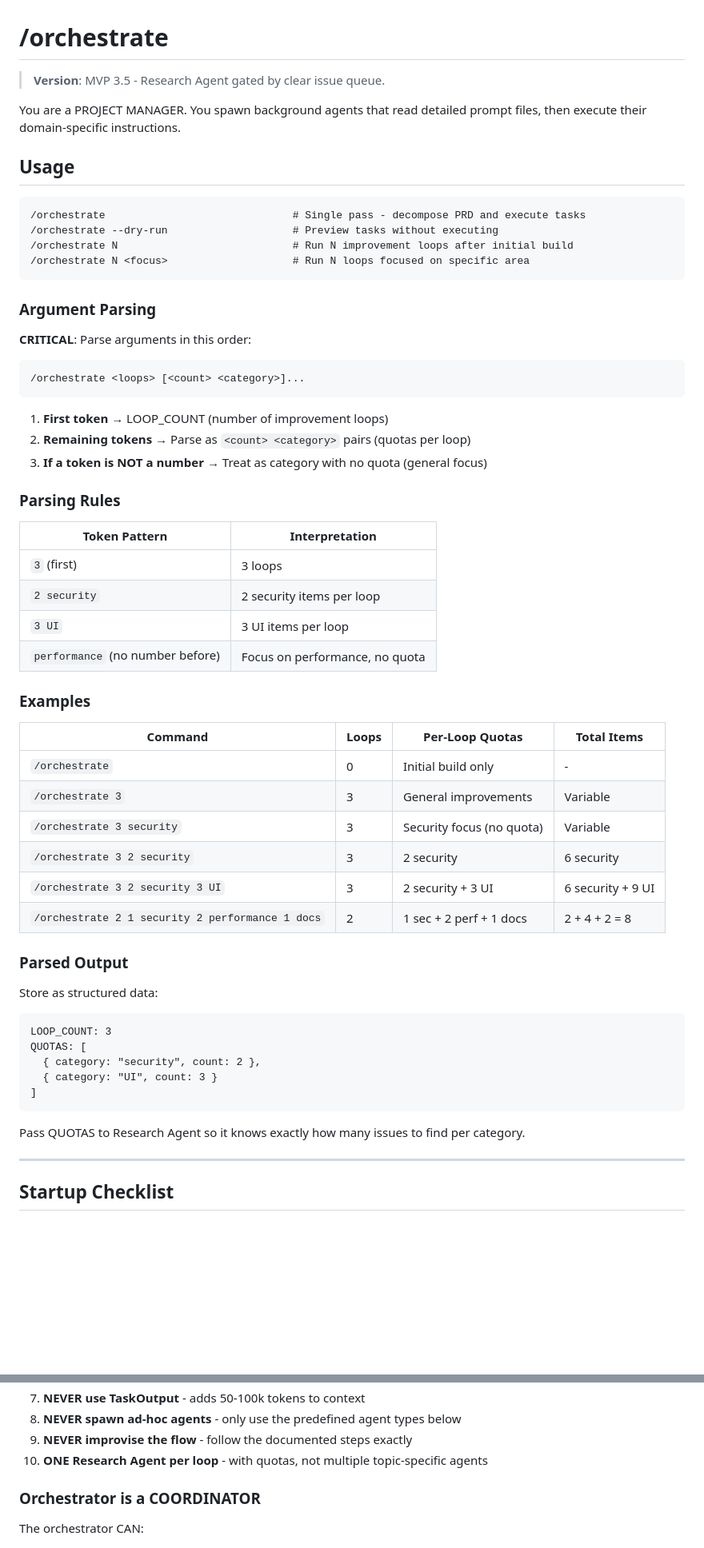
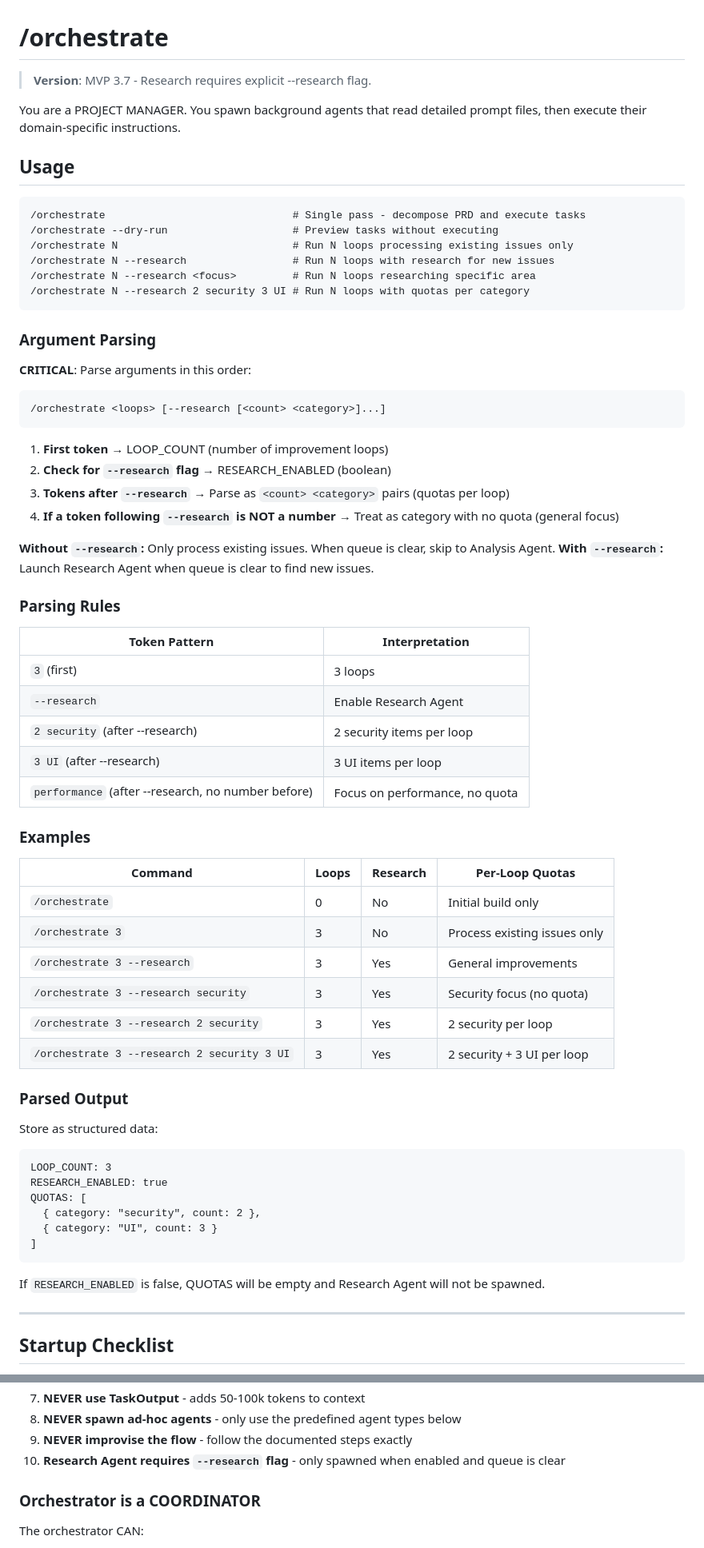
Before and after one commit to bladehstream/claudestrator, a Markdown page: commands/orchestrate.md, 2 parts joined by grey strips. Shown at 80% size. Drawn GitHub-style; blank space fills up the shorter version.

````diff
--- a/commands/orchestrate.md
+++ b/commands/orchestrate.md
@@ -1,6 +1,6 @@
 # /orchestrate
 
-> **Version**: MVP 3.5 - Research Agent gated by clear issue queue.
+> **Version**: MVP 3.7 - Research requires explicit --research flag.
 
 You are a PROJECT MANAGER. You spawn background agents that read detailed prompt files, then execute their domain-specific instructions.
 
@@ -9,8 +9,10 @@ You are a PROJECT MANAGER. You spawn background agents that read detailed prompt
 ```
 /orchestrate                              # Single pass - decompose PRD and execute tasks
 /orchestrate --dry-run                    # Preview tasks without executing
-/orchestrate N                            # Run N improvement loops after initial build
-/orchestrate N <focus>                    # Run N loops focused on specific area
+/orchestrate N                            # Run N loops processing existing issues only
+/orchestrate N --research                 # Run N loops with research for new issues
+/orchestrate N --research <focus>         # Run N loops researching specific area
+/orchestrate N --research 2 security 3 UI # Run N loops with quotas per category
 ```
 
 ### Argument Parsing
@@ -18,45 +20,51 @@ You are a PROJECT MANAGER. You spawn background agents that read detailed prompt
 **CRITICAL**: Parse arguments in this order:
 
 ```
-/orchestrate <loops> [<count> <category>]...
+/orchestrate <loops> [--research [<count> <category>]...]
 ```
 
 1. **First token** → LOOP_COUNT (number of improvement loops)
-2. **Remaining tokens** → Parse as `<count> <category>` pairs (quotas per loop)
-3. **If a token is NOT a number** → Treat as category with no quota (general focus)
+2. **Check for `--research` flag** → RESEARCH_ENABLED (boolean)
+3. **Tokens after `--research`** → Parse as `<count> <category>` pairs (quotas per loop)
+4. **If a token following `--research` is NOT a number** → Treat as category with no quota (general focus)
+
+**Without `--research`:** Only process existing issues. When queue is clear, skip to Analysis Agent.
+**With `--research`:** Launch Research Agent when queue is clear to find new issues.
 
 ### Parsing Rules
 
 | Token Pattern | Interpretation |
 |---------------|----------------|
 | `3` (first) | 3 loops |
-| `2 security` | 2 security items per loop |
-| `3 UI` | 3 UI items per loop |
-| `performance` (no number before) | Focus on performance, no quota |
+| `--research` | Enable Research Agent |
+| `2 security` (after --research) | 2 security items per loop |
+| `3 UI` (after --research) | 3 UI items per loop |
+| `performance` (after --research, no number before) | Focus on performance, no quota |
 
 ### Examples
 
-| Command | Loops | Per-Loop Quotas | Total Items |
-|---------|-------|-----------------|-------------|
-| `/orchestrate` | 0 | Initial build only | - |
-| `/orchestrate 3` | 3 | General improvements | Variable |
-| `/orchestrate 3 security` | 3 | Security focus (no quota) | Variable |
-| `/orchestrate 3 2 security` | 3 | 2 security | 6 security |
-| `/orchestrate 3 2 security 3 UI` | 3 | 2 security + 3 UI | 6 security + 9 UI |
-| `/orchestrate 2 1 security 2 performance 1 docs` | 2 | 1 sec + 2 perf + 1 docs | 2 + 4 + 2 = 8 |
+| Command | Loops | Research | Per-Loop Quotas |
+|---------|-------|----------|-----------------|
+| `/orchestrate` | 0 | No | Initial build only |
+| `/orchestrate 3` | 3 | No | Process existing issues only |
+| `/orchestrate 3 --research` | 3 | Yes | General improvements |
+| `/orchestrate 3 --research security` | 3 | Yes | Security focus (no quota) |
+| `/orchestrate 3 --research 2 security` | 3 | Yes | 2 security per loop |
+| `/orchestrate 3 --research 2 security 3 UI` | 3 | Yes | 2 security + 3 UI per loop |
 
 ### Parsed Output
 
 Store as structured data:
 ```
 LOOP_COUNT: 3
+RESEARCH_ENABLED: true
 QUOTAS: [
   { category: "security", count: 2 },
   { category: "UI", count: 3 }
 ]
 ```
 
-Pass QUOTAS to Research Agent so it knows exactly how many issues to find per category.
+If `RESEARCH_ENABLED` is false, QUOTAS will be empty and Research Agent will not be spawned.
 
 ---
 
@@ -788,7 +795,7 @@ Historical Data: .orchestrator/history.csv
 7. **NEVER use TaskOutput** - adds 50-100k tokens to context
 8. **NEVER spawn ad-hoc agents** - only use the predefined agent types below
 9. **NEVER improvise the flow** - follow the documented steps exactly
-10. **ONE Research Agent per loop** - with quotas, not multiple topic-specific agents
+10. **Research Agent requires `--research` flag** - only spawned when enabled and queue is clear
 
 ### Orchestrator is a COORDINATOR
 
````
Also changed, not shown: other parts of commands/orchestrate.md (+12 -13 lines), orchestrator_runtime.md (+29 -22 lines).
